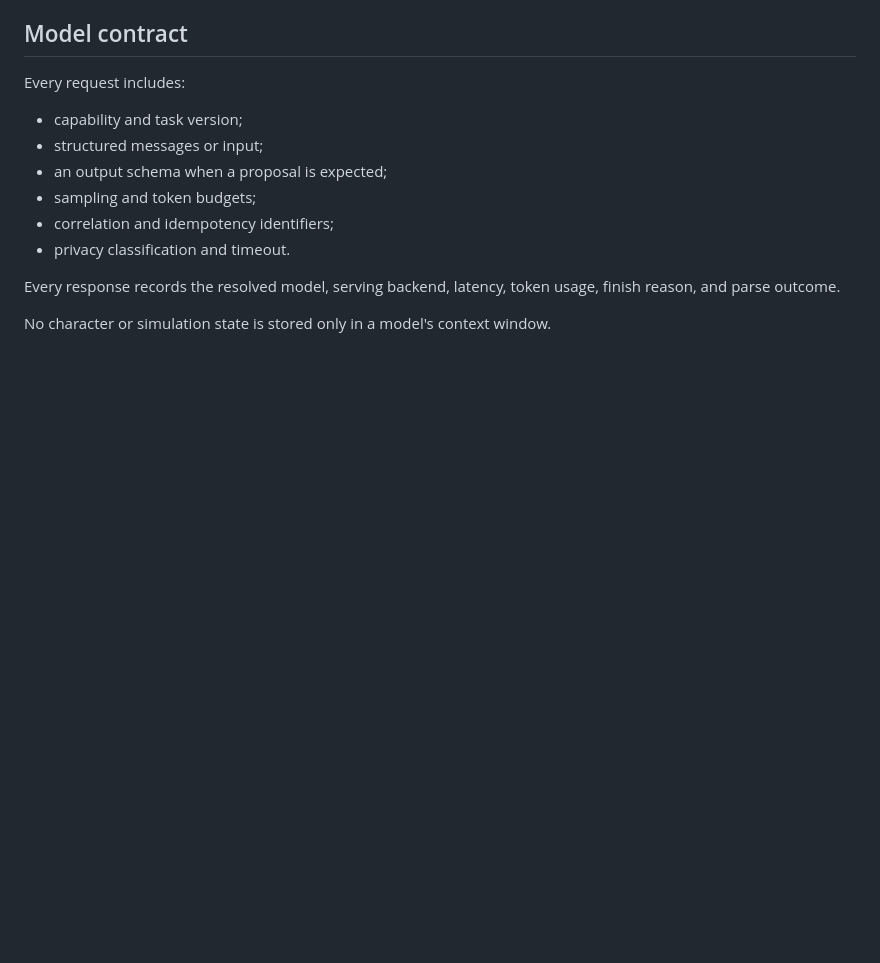
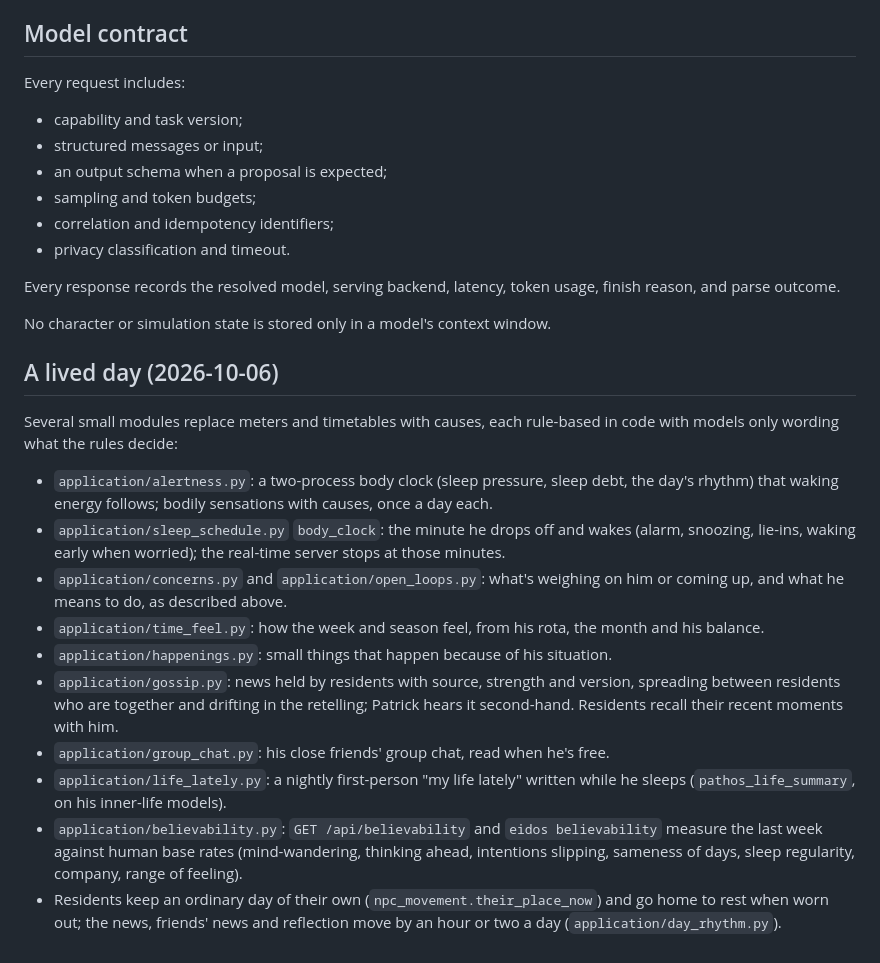
Before and after one commit to opisaac9001/eidos, a Markdown page: docs/ARCHITECTURE.md, the part around the change. GitHub-like rendering; blank space fills up the shorter version.

Commit message:
Describe the lived-day modules

```diff
--- a/docs/ARCHITECTURE.md
+++ b/docs/ARCHITECTURE.md
@@ -219,3 +219,30 @@ Every response records the resolved model, serving backend, latency, token
 usage, finish reason, and parse outcome.
 
 No character or simulation state is stored only in a model's context window.
+
+## A lived day (2026-10-06)
+
+Several small modules replace meters and timetables with causes, each rule-based in code
+with models only wording what the rules decide:
+
+- `application/alertness.py`: a two-process body clock (sleep pressure, sleep debt, the
+  day's rhythm) that waking energy follows; bodily sensations with causes, once a day each.
+- `application/sleep_schedule.py` `body_clock`: the minute he drops off and wakes (alarm,
+  snoozing, lie-ins, waking early when worried); the real-time server stops at those minutes.
+- `application/concerns.py` and `application/open_loops.py`: what's weighing on him or coming
+  up, and what he means to do, as described above.
+- `application/time_feel.py`: how the week and season feel, from his rota, the month and
+  his balance.
+- `application/happenings.py`: small things that happen because of his situation.
+- `application/gossip.py`: news held by residents with source, strength and version,
+  spreading between residents who are together and drifting in the retelling; Patrick hears
+  it second-hand. Residents recall their recent moments with him.
+- `application/group_chat.py`: his close friends' group chat, read when he's free.
+- `application/life_lately.py`: a nightly first-person "my life lately" written while he
+  sleeps (`pathos_life_summary`, on his inner-life models).
+- `application/believability.py`: `GET /api/believability` and `eidos believability`
+  measure the last week against human base rates (mind-wandering, thinking ahead,
+  intentions slipping, sameness of days, sleep regularity, company, range of feeling).
+- Residents keep an ordinary day of their own (`npc_movement.their_place_now`) and go home
+  to rest when worn out; the news, friends' news and reflection move by an hour or two a day
+  (`application/day_rhythm.py`).
```
